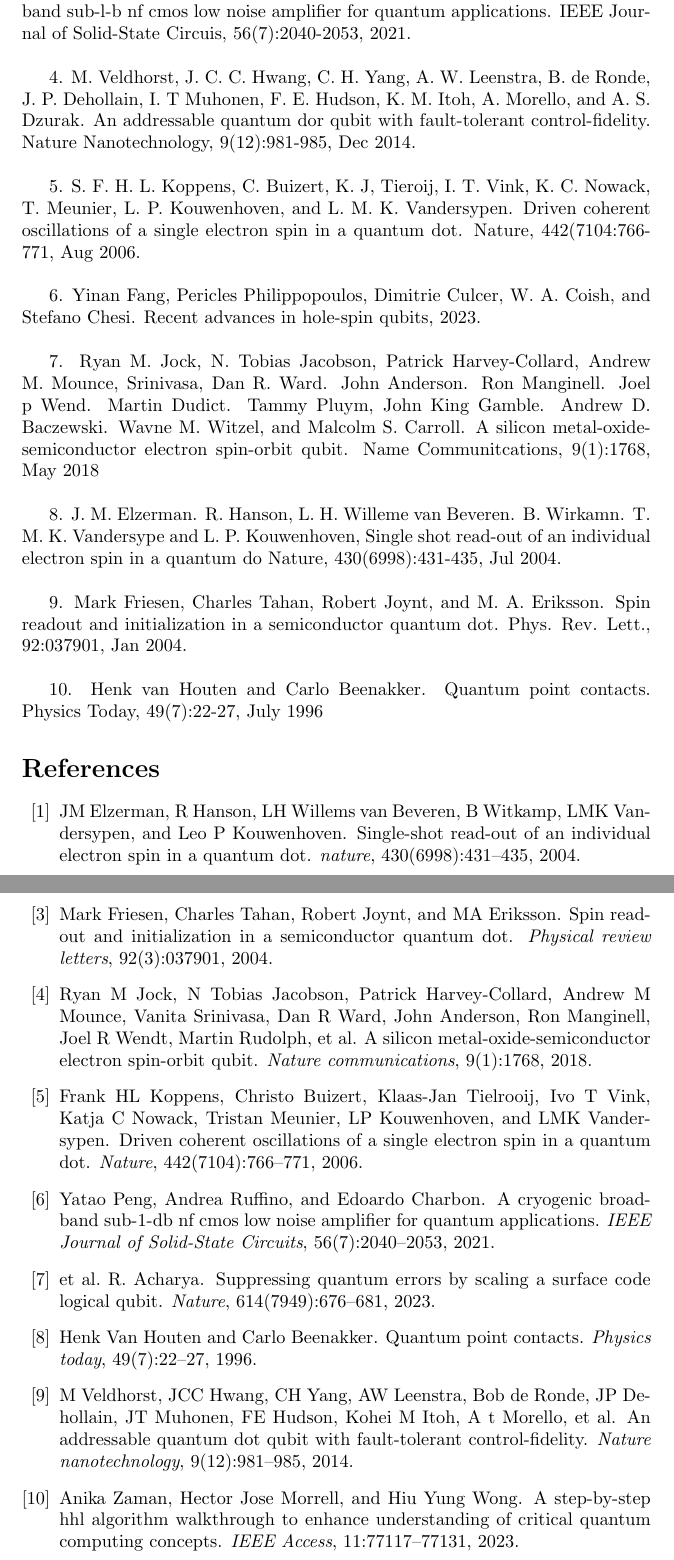
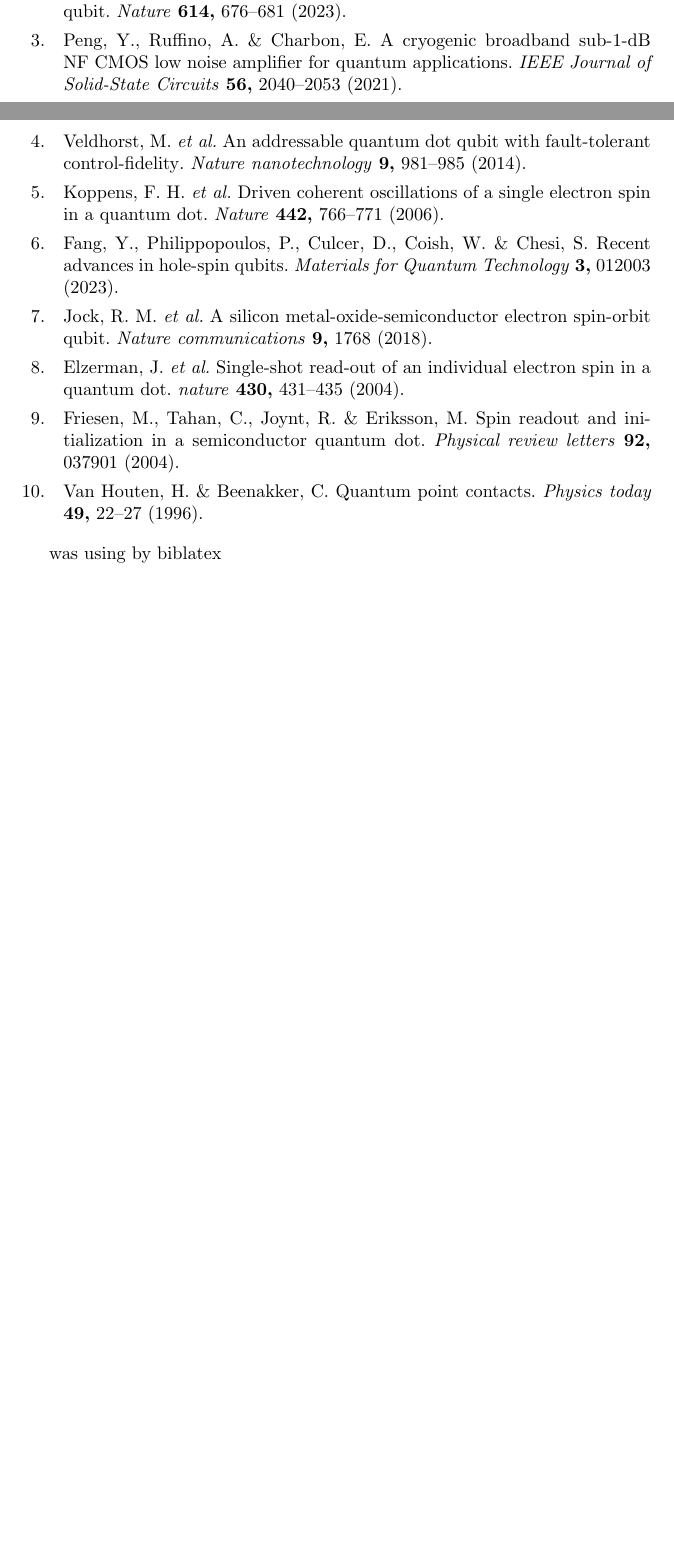
Before and after one commit to Youngsoo1024/Latex-sharing, a LaTeX document (11.1.tex, which reads 11_ref.bib): two parts of pages 12 and 13 of 13 before the commit and two parts of pages 11 and 12 of 12 after it, joined at a grey line, cut at the place of the change, the shorter picture padded with empty space. Compiled offline with pdfLaTeX.

Commit message:
6pm ref trying
with biblatex

```diff
--- a/11.1.tex
+++ b/11.1.tex
@@ -5,7 +5,9 @@
 \usepackage{hyperref}
 \usepackage{booktabs}
 \usepackage{graphicx}
-\usepackage[numbers,sort&compress]{natbib}
+\usepackage[style=nature,]{biblatex}
+
+\addbibresource{11_ref.bib}
 \newcommand{\bfit}[1]{\textit{\textbf{#1}}}
 \begin{document}
 \textbf{\Large Chapter 11\\
@@ -361 +362,3 @@ Continuing from Problem 11.2, if before the splitting the energy difference betw
+\medskip
+\printbibliography
 
@@ -368,26 +365,2 @@ Continuing from Problem 11.2, if before the splitting the energy difference betw
-3. Yatao Peng, Andrea Ruffino, and Edoardo Charbon. A cryogenic broadband sub-l-b nf cmos low noise amplifier for quantum applications. IEEE Journal of Solid-State Circuis,
-56(7):2040-2053, 2021.\\
-
-4. M. Veldhorst, J. C. C. Hwang, C. H. Yang, A. W. Leenstra, B. de Ronde, J. P. Dehollain, I. T Muhonen, F. E. Hudson,
-K. M. Itoh, A. Morello, and A. S. Dzurak. An addressable quantum dor qubit with fault-tolerant control-fidelity. Nature Nanotechnology, 9(12):981-985, Dec 2014.\\
-
-5. S. F. H. L. Koppens, C. Buizert, K. J, Tieroij, I. T. Vink, K. C. Nowack, T. Meunier, L. P.
-Kouwenhoven, and L. M. K. Vandersypen. Driven coherent oscillations of a single electron spin in a quantum dot. Nature, 442(7104:766-771, Aug 2006.\\
-
-6. Yinan Fang, Pericles Philippopoulos, Dimitrie Culcer, W. A. Coish, and Stefano Chesi. Recent
-advances in hole-spin qubits, 2023.\\
-
-7. Ryan M. Jock, N. Tobias Jacobson, Patrick Harvey-Collard, Andrew M. Mounce, Srinivasa, Dan R. Ward. John Anderson. Ron Manginell. Joel p Wend. Martin Dudict. Tammy Pluym, John King Gamble. Andrew D. Baczewski. Wavne M. Witzel, and Malcolm S. Carroll. A silicon metal-oxide-semiconductor electron spin-orbit qubit. Name Communitcations, 9(1):1768, May 2018\\
-
-8. J. M. Elzerman. R. Hanson, L. H. Willeme van Beveren. B. Wirkamn. T. M. K. Vandersype and L. P. Kouwenhoven,
-Single shot read-out of an individual electron spin in a quantum do Nature, 430(6998):431-435, Jul 2004.\\
-
-9. Mark Friesen, Charles Tahan, Robert Joynt, and M. A. Eriksson. Spin readout and initialization
-in a semiconductor quantum dot. Phys. Rev. Lett., 92:037901, Jan 2004.\\
-
-10. Henk van Houten and Carlo Beenakker. Quantum point contacts. Physics Today, 49(7):22-27, July 1996
-
-\bibliographystyle{plain}
-\bibliography{11_ref}
-
+was using by biblatex
 \end{document}
--- a/11_ref.bib
+++ b/11_ref.bib
@@ -67,9 +73,10 @@
   year={2018},
   publisher={Nature Publishing Group UK London}
 }
+
 @article{8elzerman2004single,
   title={Single-shot read-out of an individual electron spin in a quantum dot},
-  author={Elzerman, JM and Hanson, R and Willems van Beveren, LH and Witkamp, B and Vandersypen, LMK and Kouwenhoven, Leo P},
+  author={Elzerman, J.M. and Hanson, R and Willems van Beveren, L.H. and Witkamp, B and Vandersypen, L.M.K. and Kouwenhoven, Leo P},
   journal={nature},
   volume={430},
   number={6998},
```
Also changed, not shown: 11.1.tex (19 more changed lines), 11_ref.bib (12 more changed lines).
